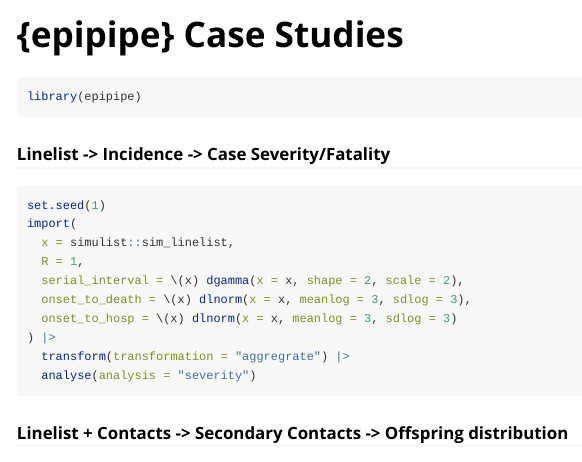
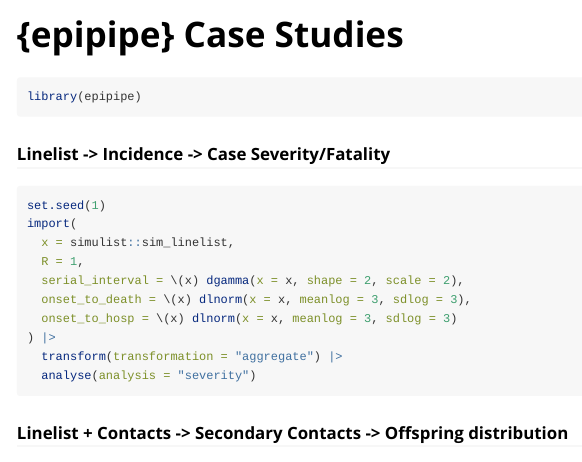
Before and after one commit to joshwlambert/epipipe, an R Markdown document (vignettes/case_studies.Rmd): the page in a window 1100 px wide, from its top. Rendered offline with R 4.5, knitr and Pandoc, with nearby package versions.

Commit message:
fix typo in case_studies vignette

````diff
--- a/vignettes/case_studies.Rmd
+++ b/vignettes/case_studies.Rmd
@@ -29,7 +29,7 @@ import(
   onset_to_death = \(x) dlnorm(x = x, meanlog = 3, sdlog = 3),
   onset_to_hosp = \(x) dlnorm(x = x, meanlog = 3, sdlog = 3)
 ) |>
-  transform(transformation = "aggregrate") |>
+  transform(transformation = "aggregate") |>
   analyse(analysis = "severity")
 ```
 
````
